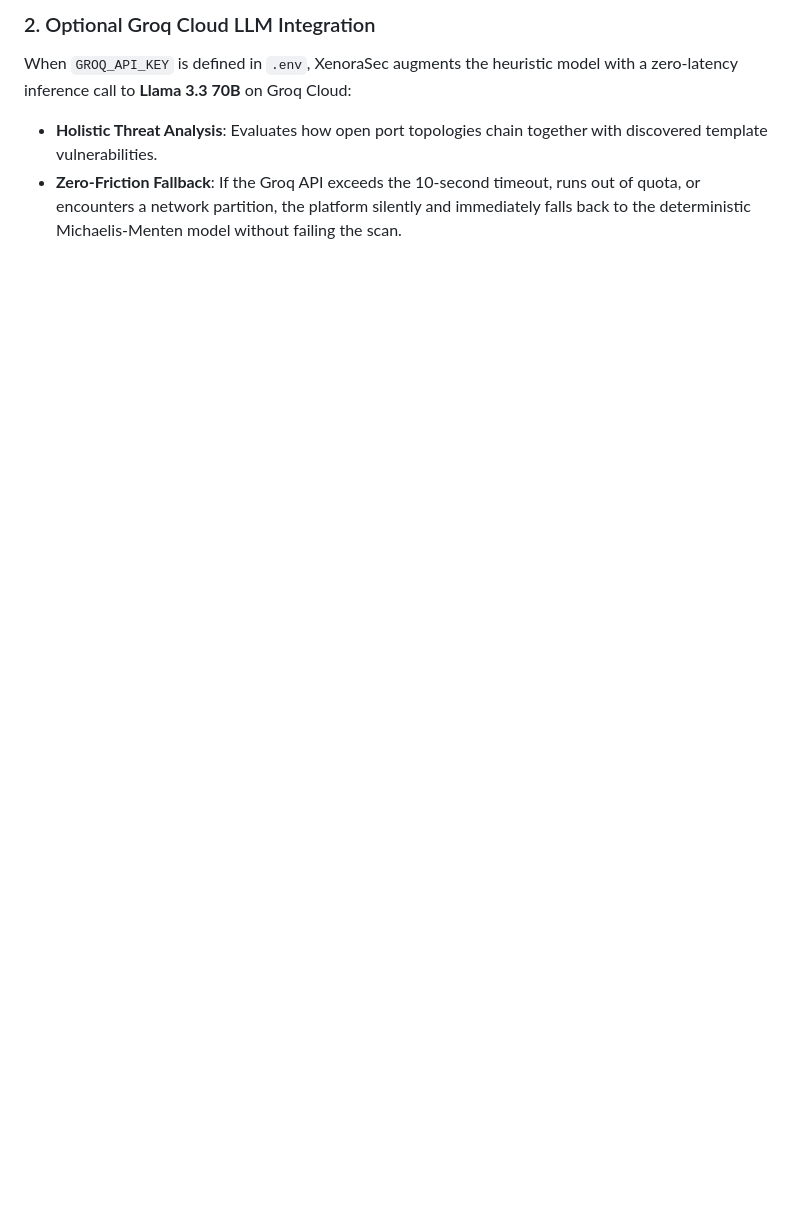
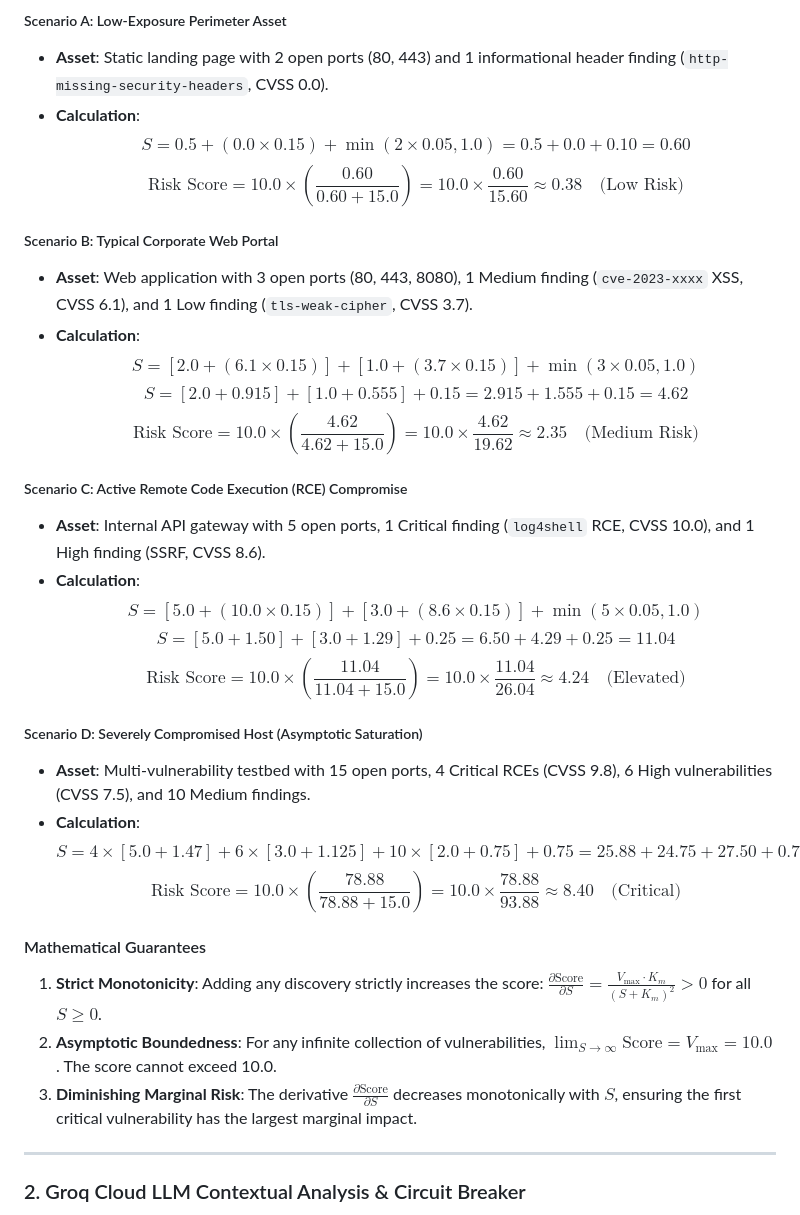
Before and after one commit to prithvi-01x/XenoraSec, a Markdown page: README.md, the part around one of its changes. GitHub-like rendering; blank space fills up the shorter version.

```diff
--- a/README.md
+++ b/README.md
@@ -628,5 +643,36 @@ $$S = \sum_{v \in V} \text{Weight}(\text{severity}_v) + \sum_{v \in V} \left( \t
 
-### 2. Optional Groq Cloud LLM Integration
-When `GROQ_API_KEY` is defined in `.env`, XenoraSec augments the heuristic model with a zero-latency inference call to **Llama 3.3 70B** on Groq Cloud:
-- **Holistic Threat Analysis**: Evaluates how open port topologies chain together with discovered template vulnerabilities.
-- **Zero-Friction Fallback**: If the Groq API exceeds the 10-second timeout, runs out of quota, or encounters a network partition, the platform silently and immediately falls back to the deterministic Michaelis-Menten model without failing the scan.
+##### Scenario A: Low-Exposure Perimeter Asset
+- **Asset**: Static landing page with 2 open ports (80, 443) and 1 informational header finding (`http-missing-security-headers`, CVSS 0.0).
+- **Calculation**:
+  $$S = 0.5 + (0.0 \times 0.15) + \min(2 \times 0.05, 1.0) = 0.5 + 0.0 + 0.10 = 0.60$$
+  $$\text{Risk Score} = 10.0 \times \left( \frac{0.60}{0.60 + 15.0} \right) = 10.0 \times \frac{0.60}{15.60} \approx \mathbf{0.38} \quad \text{(Low Risk)}$$
+
+##### Scenario B: Typical Corporate Web Portal
+- **Asset**: Web application with 3 open ports (80, 443, 8080), 1 Medium finding (`cve-2023-xxxx` XSS, CVSS 6.1), and 1 Low finding (`tls-weak-cipher`, CVSS 3.7).
+- **Calculation**:
+  $$S = [2.0 + (6.1 \times 0.15)] + [1.0 + (3.7 \times 0.15)] + \min(3 \times 0.05, 1.0)$$
+  $$S = [2.0 + 0.915] + [1.0 + 0.555] + 0.15 = 2.915 + 1.555 + 0.15 = 4.62$$
+  $$\text{Risk Score} = 10.0 \times \left( \frac{4.62}{4.62 + 15.0} \right) = 10.0 \times \frac{4.62}{19.62} \approx \mathbf{2.35} \quad \text{(Medium Risk)}$$
+
+##### Scenario C: Active Remote Code Execution (RCE) Compromise
+- **Asset**: Internal API gateway with 5 open ports, 1 Critical finding (`log4shell` RCE, CVSS 10.0), and 1 High finding (SSRF, CVSS 8.6).
+- **Calculation**:
+  $$S = [5.0 + (10.0 \times 0.15)] + [3.0 + (8.6 \times 0.15)] + \min(5 \times 0.05, 1.0)$$
+  $$S = [5.0 + 1.50] + [3.0 + 1.29] + 0.25 = 6.50 + 4.29 + 0.25 = 11.04$$
+  $$\text{Risk Score} = 10.0 \times \left( \frac{11.04}{11.04 + 15.0} \right) = 10.0 \times \frac{11.04}{26.04} \approx \mathbf{4.24} \quad \text{(Elevated)}$$
+
+##### Scenario D: Severely Compromised Host (Asymptotic Saturation)
+- **Asset**: Multi-vulnerability testbed with 15 open ports, 4 Critical RCEs (CVSS 9.8), 6 High vulnerabilities (CVSS 7.5), and 10 Medium findings.
+- **Calculation**:
+  $$S = 4 \times [5.0 + 1.47] + 6 \times [3.0 + 1.125] + 10 \times [2.0 + 0.75] + 0.75 = 25.88 + 24.75 + 27.50 + 0.75 = 78.88$$
+  $$\text{Risk Score} = 10.0 \times \left( \frac{78.88}{78.88 + 15.0} \right) = 10.0 \times \frac{78.88}{93.88} \approx \mathbf{8.40} \quad \text{(Critical)}$$
+
+#### Mathematical Guarantees
+1. **Strict Monotonicity**: Adding any discovery strictly increases the score: $\frac{\partial \text{Score}}{\partial S} = \frac{V_{\max} \cdot K_m}{(S + K_m)^2} > 0$ for all $S \ge 0$.
+2. **Asymptotic Boundedness**: For any infinite collection of vulnerabilities, $\lim_{S \to \infty} \text{Score} = V_{\max} = 10.0$. The score cannot exceed 10.0.
+3. **Diminishing Marginal Risk**: The derivative $\frac{\partial \text{Score}}{\partial S}$ decreases monotonically with $S$, ensuring the first critical vulnerability has the largest marginal impact.
+
+---
+
+### 2. Groq Cloud LLM Contextual Analysis & Circuit Breaker
+
```
Also changed, not shown: other parts of README.md (+54 -18 lines).
